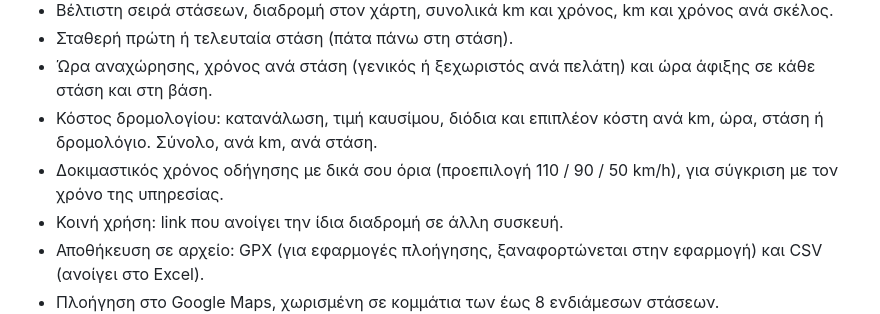
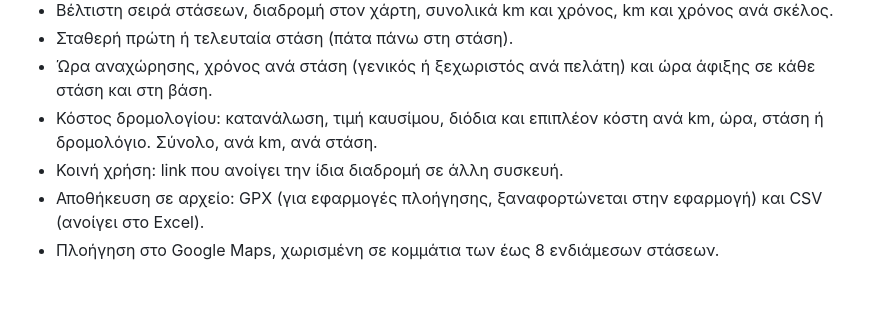
Before and after one commit to ferelisvag/published, a Markdown page: route-planner/README.md, the part around the change. GitHub-like rendering; blank space fills up the shorter version.

Commit message:
README: drop removed test-time feature
Co-Authored-By: Claude Opus 5.5 <noreply@anthropic.com>
Claude-Session: https://claude.ai/code/session_01JKNg3vLhAmnMnzXzbVtDqp

```diff
--- a/route-planner/README.md
+++ b/route-planner/README.md
@@ -16,7 +16,6 @@ https://ferelisvag.github.io/published/route-planner/
 - Σταθερή πρώτη ή τελευταία στάση (πάτα πάνω στη στάση).
 - Ώρα αναχώρησης, χρόνος ανά στάση (γενικός ή ξεχωριστός ανά πελάτη) και ώρα άφιξης σε κάθε στάση και στη βάση.
 - Κόστος δρομολογίου: κατανάλωση, τιμή καυσίμου, διόδια και επιπλέον κόστη ανά km, ώρα, στάση ή δρομολόγιο. Σύνολο, ανά km, ανά στάση.
-- Δοκιμαστικός χρόνος οδήγησης με δικά σου όρια (προεπιλογή 110 / 90 / 50 km/h), για σύγκριση με τον χρόνο της υπηρεσίας.
 - Κοινή χρήση: link που ανοίγει την ίδια διαδρομή σε άλλη συσκευή.
 - Αποθήκευση σε αρχείο: GPX (για εφαρμογές πλοήγησης, ξαναφορτώνεται στην εφαρμογή) και CSV (ανοίγει στο Excel).
 - Πλοήγηση στο Google Maps, χωρισμένη σε κομμάτια των έως 8 ενδιάμεσων στάσεων.
```
